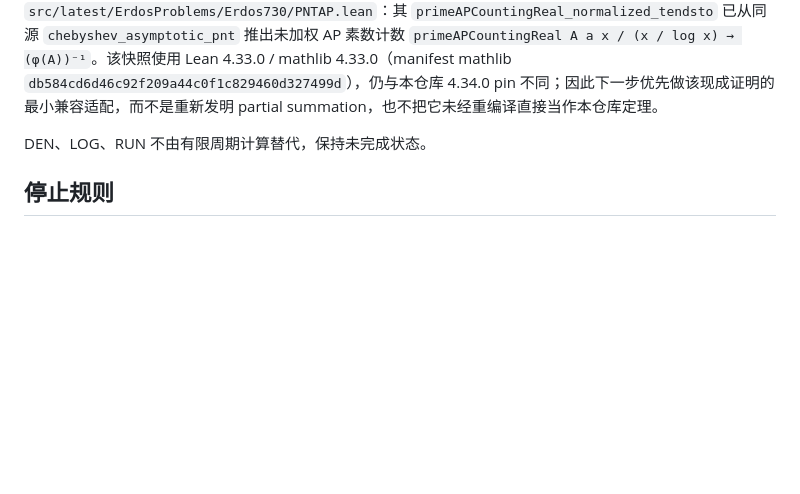
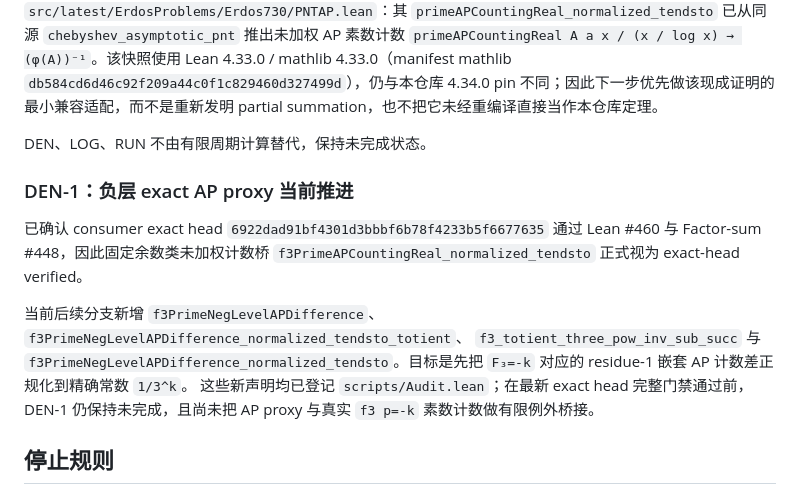
Before and after one commit to UyNewNas/omega-balance-prime-lean, a Markdown page: docs/f3_formalization_tasks.md, the part around the change. GitHub-like rendering; blank space fills up the shorter version.

Commit message:
docs: update DEN-1 task ledger

```diff
--- a/docs/f3_formalization_tasks.md
+++ b/docs/f3_formalization_tasks.md
@@ -230,6 +230,21 @@ PR #20 exact head `7824f25eb31506eac747590ddfe99defc9913a4f` 已通过 Lean #410
 
 DEN、LOG、RUN 不由有限周期计算替代，保持未完成状态。
 
+
+### DEN-1：负层 exact AP proxy 当前推进
+
+已确认 consumer exact head `6922dad91bf4301d3bbbf6b78f4233b5f6677635`
+通过 Lean #460 与 Factor-sum #448，因此固定余数类未加权计数桥
+`f3PrimeAPCountingReal_normalized_tendsto` 正式视为 exact-head verified。
+
+当前后续分支新增 `f3PrimeNegLevelAPDifference`、
+`f3PrimeNegLevelAPDifference_normalized_tendsto_totient`、
+`f3_totient_three_pow_inv_sub_succ` 与
+`f3PrimeNegLevelAPDifference_normalized_tendsto`。目标是先把
+`F₃=-k` 对应的 residue-1 嵌套 AP 计数差正规化到精确常数 `1/3^k`。
+这些新声明均已登记 `scripts/Audit.lean`；在最新 exact head 完整门禁通过前，
+DEN-1 仍保持未完成，且尚未把 AP proxy 与真实 `f3 p=-k` 素数计数做有限例外桥接。
+
 ## 停止规则
 
 只有 INF、COR、DEN、LOG、RUN 全部目标得到非空洞 Lean 证明并集成主分支，上游依赖经过信任审计，且精确版本的构建、回归、公理、源码、覆盖全部通过后，才结束全量任务。当前尚未满足停止条件。
```
